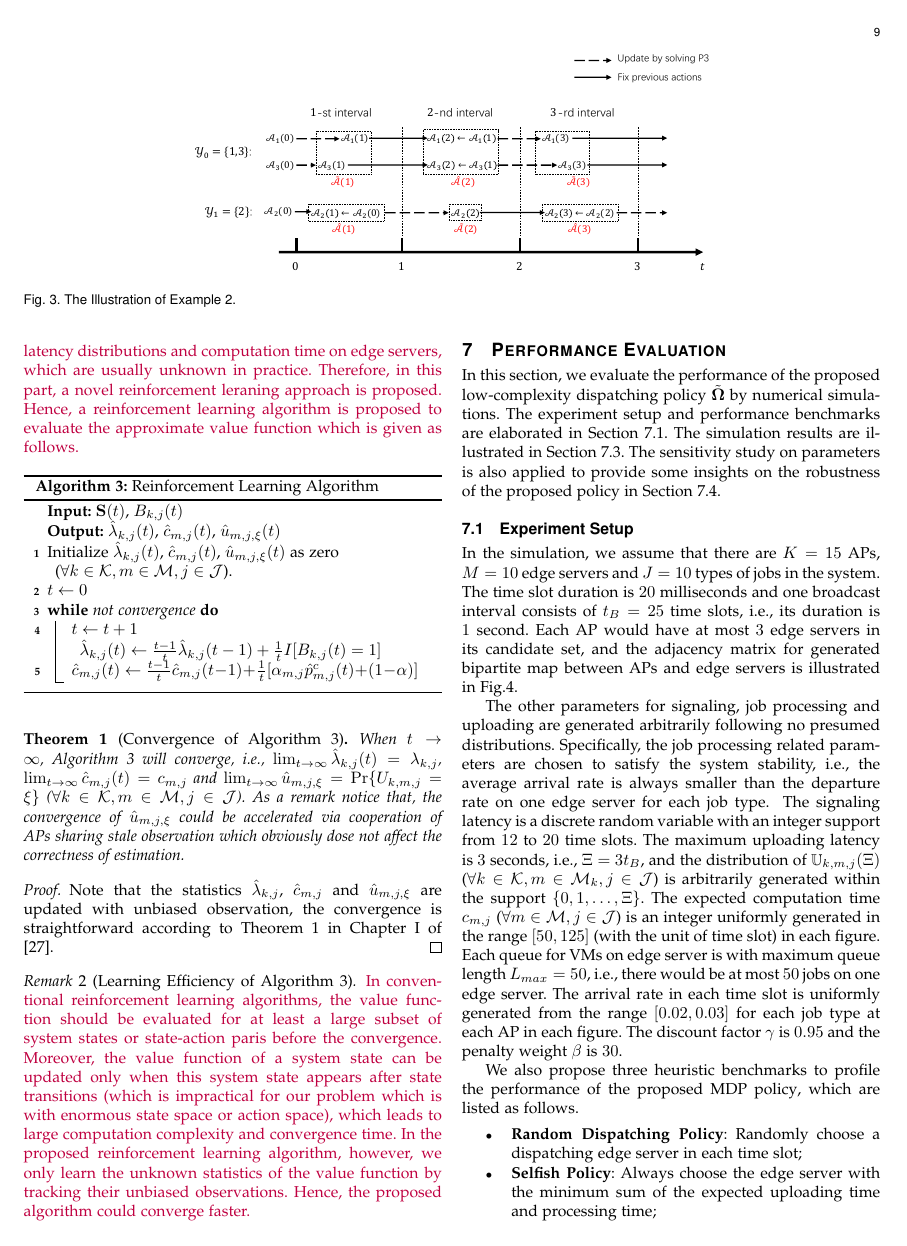
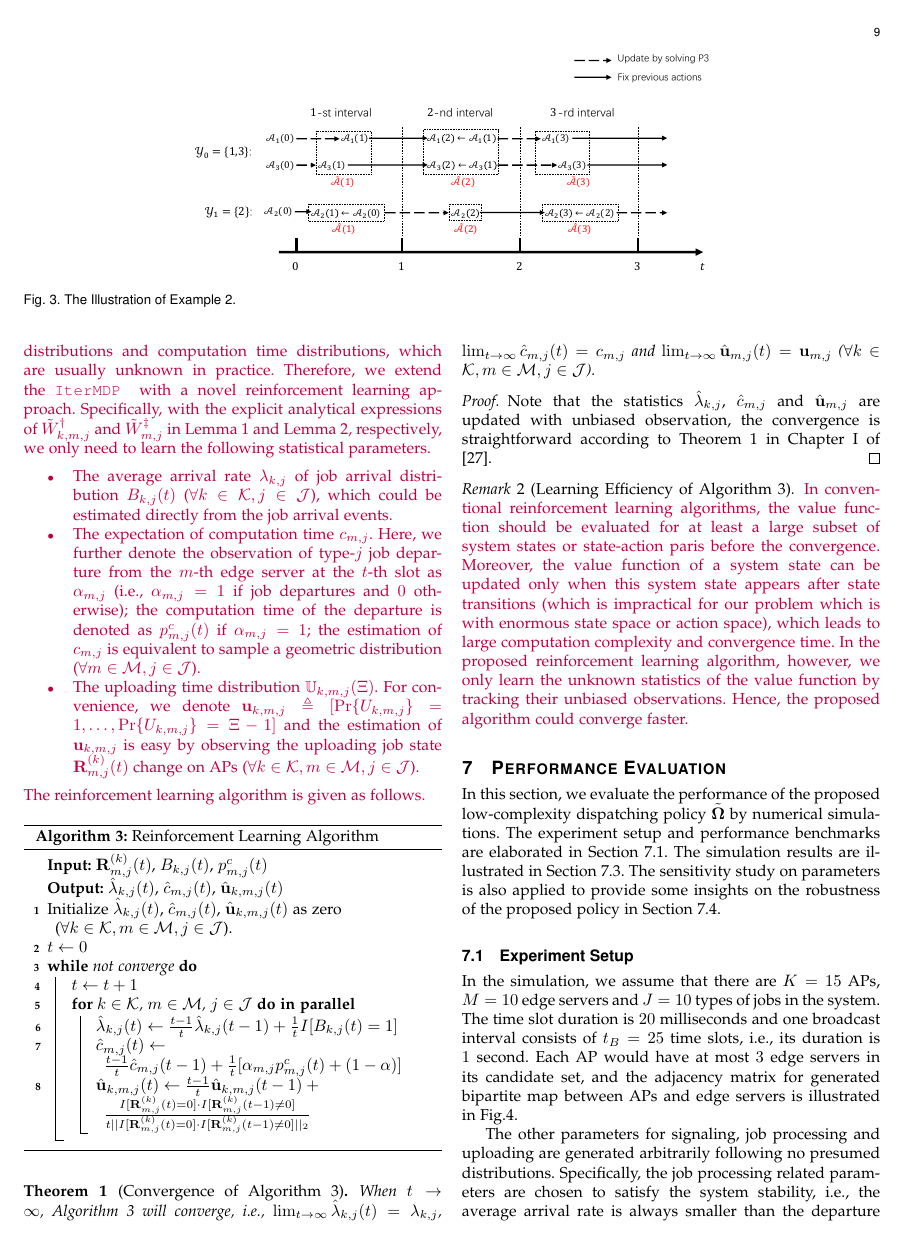
Before and after one commit to iamhyc/Delay-MDP-refined, a LaTeX paper (main.tex, which reads src/04-algorithm.tex): page 9 of 14 before the commit and page 9 of 15 after it. Compiled offline with pdfLaTeX.

Commit message:
temp 0107

```diff
--- a/src/04-algorithm.tex
+++ b/src/04-algorithm.tex
@@ -312,25 +312,36 @@ Moreover, Lemma \ref{lemma:bound} also implies that the proposed policy with fix
 \section{Reinforcement Learning Algorithm}
 \label{sec:rl-alg}
 \hongyc{
-    In the previous section, the value function of the baseline scheduling policy $?$ is derived analytically.
-    However, the calculation of $?$ requires the priori knowledge on the distributions in this system, i.e., job arrvial distributions, uploading latency distributions and computation time on edge servers, which are usually unknown in practice.
-    Therefore, in this part, a novel reinforcement leraning approach is proposed.
-    %TODO: the expressions of the statistical paramters.
-    Hence, a reinforcement learning algorithm is proposed to evaluate the approximate value function which is given as follows.
+    In the previous section, the approximate value function $W_{\Baseline}(\Stat)$ is derived analytically.
+    However, the calculation of $ W_{\Baseline}(\Stat)$ requires the priori knowledge on the distributions in this system, i.e., job arrival distributions, uploading latency distributions and computation time distributions, which are usually unknown in practice.
+    Therefore, we extend the \algname~ with a novel reinforcement learning approach.
+    Specifically, with the explicit analytical expressions of $\tilde{W}^{\AP}_{k,m,j}$ and $\tilde{W}^{\ES}_{m,j}$ in Lemma \ref{lemma:w_ap} and Lemma \ref{lemma:w_es}, respectively, we only need to learn the following statistical parameters.
+    \begin{itemize}
+        \item The average arrival rate $\lambda_{k,j}$ of job arrival distribution $B_{k,j}(t)$ ($\forall k\in\apSet,j\in\jSpace$), which could be estimated directly from the job arrival events.
+        \item The expectation of computation time $c_{m,j}$. Here, we further denote the observation of type-$j$ job departure from the $m$-th edge server at the $t$-th slot as $\alpha_{m,j}$ (i.e., $\alpha_{m,j}=1$ if job departures and $0$ otherwise); the computation time of the departure is denoted as $p^{c}_{m,j}(t)$ if $\alpha_{m,j}=1$; the estimation of $c_{m,j}$ is equivalent to sample a geometric distribution ($\forall m\in\esSet,j\in\jSpace$).
+        \item The uploading time distribution $\mathbb{U}_{k,m,j}(\Xi)$. For convenience, we denote $\vec{u}_{k,m,j} \define [\Pr\{U_{k,m,j}\}=1, \dots, \Pr\{U_{k,m,j}\}=\Xi-1]$ and the estimation of $\vec{u}_{k,m,j}$ is easy by observing the uploading job state $\vec{R}^{(k)}_{m,j}(t)$ change on APs ($\forall k\in\apSet,m\in\esSet,j\in\jSpace$).
+    \end{itemize}
+    The reinforcement learning algorithm is given as follows.
 }
 
 \begin{algorithm}[ht]
     \caption{Reinforcement Learning Algorithm}\label{alg_3}
     \DontPrintSemicolon % Some LaTeX compilers require you to use \dontprintsemicolon instead
-    \KwIn{$\Stat(t)$, $B_{k,j}(t)$}
-    \KwOut{$\hat{\lambda}_{k,j}(t)$, $\hat{c}_{m,j}(t)$, $\hat{u}_{m,j,\xi}(t)$}
-    Initialize $\hat{\lambda}_{k,j}(t)$, $\hat{c}_{m,j}(t)$, $\hat{u}_{m,j,\xi}(t)$ as zero ($\forall k\in\apSet,m\in\esSet,j\in\jSpace$).\;
+    \KwIn{$\vec{R}^{(k)}_{m,j}(t)$, $B_{k,j}(t)$, ${p}^{c}_{m,j}(t)$}
+    \KwOut{$\hat{\lambda}_{k,j}(t)$, $\hat{c}_{m,j}(t)$, $\hat{\vec{u}}_{k,m,j}(t)$}
+    Initialize $\hat{\lambda}_{k,j}(t)$, $\hat{c}_{m,j}(t)$, $\hat{\vec{u}}_{k,m,j}(t)$ as zero ($\forall k\in\apSet,m\in\esSet,j\in\jSpace$).\;
     $t \gets 0$\;
-    \While{not convergence}{
-        $t \gets t + 1$
-        $\hat{\lambda}_{k,j}(t) \gets \frac{t-1}{t} \hat{\lambda}_{k,j}(t-1) + \frac{1}{t} I[B_{k,j}(t)=1]$\;
-        $\hat{c}_{m,j}(t) \gets \frac{t-1}{t} \hat{c}_{m,j}(t-1) + \frac{1}{t} [\alpha_{m,j}\hat{p}^{c}_{m,j}(t) + (1-\alpha)]$\;
-        %TODO: the uploading parameters
+    \While{not converge}{
+        $t \gets t + 1$\;
+        \ForPar{$k\in\apSet$, $m\in\esSet$, $j\in\jSpace$}{
+            $\hat{\lambda}_{k,j}(t) \gets \frac{t-1}{t} \hat{\lambda}_{k,j}(t-1) + \frac{1}{t} I[B_{k,j}(t)=1]$\;
+            $\hat{c}_{m,j}(t) \gets \frac{t-1}{t} \hat{c}_{m,j}(t-1) + \frac{1}{t} [\alpha_{m,j}{p}^{c}_{m,j}(t) + (1-\alpha)]$\;
+            $\hat{\vec{u}}_{k,m,j}(t) \gets \frac{t-1}{t} \hat{\vec{u}}_{k,m,j}(t-1) + \frac{
+                I[\vec{R}^{(k)}_{m,j}(t)=0] \cdot I[\vec{R}^{(k)}_{m,j}(t-1)\neq 0]
+            }{
+                t || I[\vec{R}^{(k)}_{m,j}(t)=0] \cdot I[\vec{R}^{(k)}_{m,j}(t-1)\neq 0] ||_{2}
+            }$\;
+        }
     }
     % \For{$t=0,1,2,\dots$}{
         % \tcc{Get the index of the subset to update at $t$.}
@@ -340,12 +351,12 @@ Moreover, Lemma \ref{lemma:bound} also implies that the proposed policy with fix
 \end{algorithm}
 
 \begin{theorem}[Convergence of Algorithm \ref{alg_3}]
-    When $t\to\infty$, Algorithm \ref{alg_3} will converge, i.e., $\lim_{t\to\infty} \hat{\lambda}_{k,j}(t) = {\lambda}_{k,j}$, $\lim_{t\to\infty} \hat{c}_{m,j}(t) = {c}_{m,j}$ and $\lim_{t\to\infty} \hat{u}_{m,j,\xi} = \Pr\{U_{k,m,j}=\xi\}$ ($\forall k\in\apSet,m\in\esSet,j\in\jSpace$).
-    As a remark notice that, the convergence of $\hat{u}_{m,j,\xi}$ could be accelerated via cooperation of APs sharing stale observation which obviously dose not affect the correctness of estimation.
+    When $t\to\infty$, Algorithm \ref{alg_3} will converge, i.e., $\lim_{t\to\infty} \hat{\lambda}_{k,j}(t) = {\lambda}_{k,j}$, $\lim_{t\to\infty} \hat{c}_{m,j}(t) = {c}_{m,j}$ and $\lim_{t\to\infty} \hat{\vec{u}}_{m,j}(t) = \vec{u}_{m,j}$ ($\forall k\in\apSet,m\in\esSet,j\in\jSpace$).
+    % As a remark notice that, the convergence of $\hat{u}_{m,j,\xi}$ could be accelerated via cooperation of APs sharing stale observation which obviously dose not affect the correctness of estimation.
 \end{theorem}
 
 \begin{proof}
-    Note that the statistics $\hat{\lambda}_{k,j}$, $\hat{c}_{m,j}$ and $\hat{u}_{m,j,\xi}$  are updated with unbiased observation, the convergence is straightforward according to Theorem 1 in Chapter I of \cite{voinov2012unbiased}.
+    Note that the statistics $\hat{\lambda}_{k,j}$, $\hat{c}_{m,j}$ and $\hat{\vec{u}}_{m,j}$  are updated with unbiased observation, the convergence is straightforward according to Theorem 1 in Chapter I of \cite{voinov2012unbiased}.
 \end{proof}
 
 \begin{remark}[Learning Efficiency of Algorithm \ref{alg_3}]
```
Also changed, not shown: src/03a-model.tex (+1 -1 lines), src/05-evaluation.tex (+3 -1 lines).
